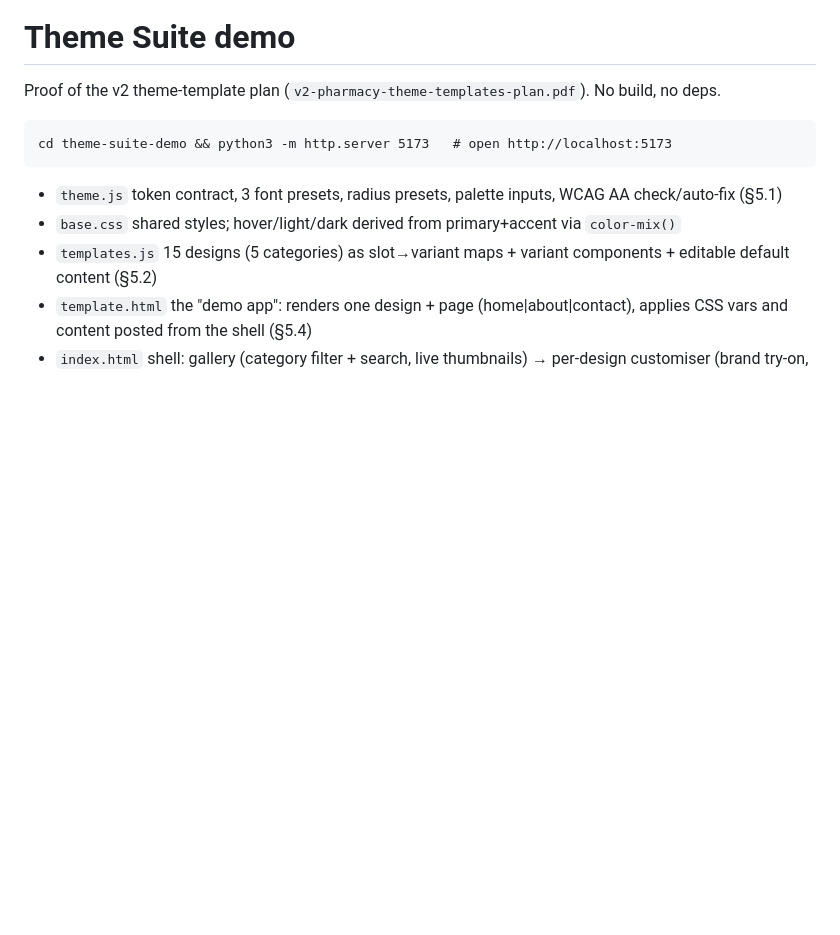
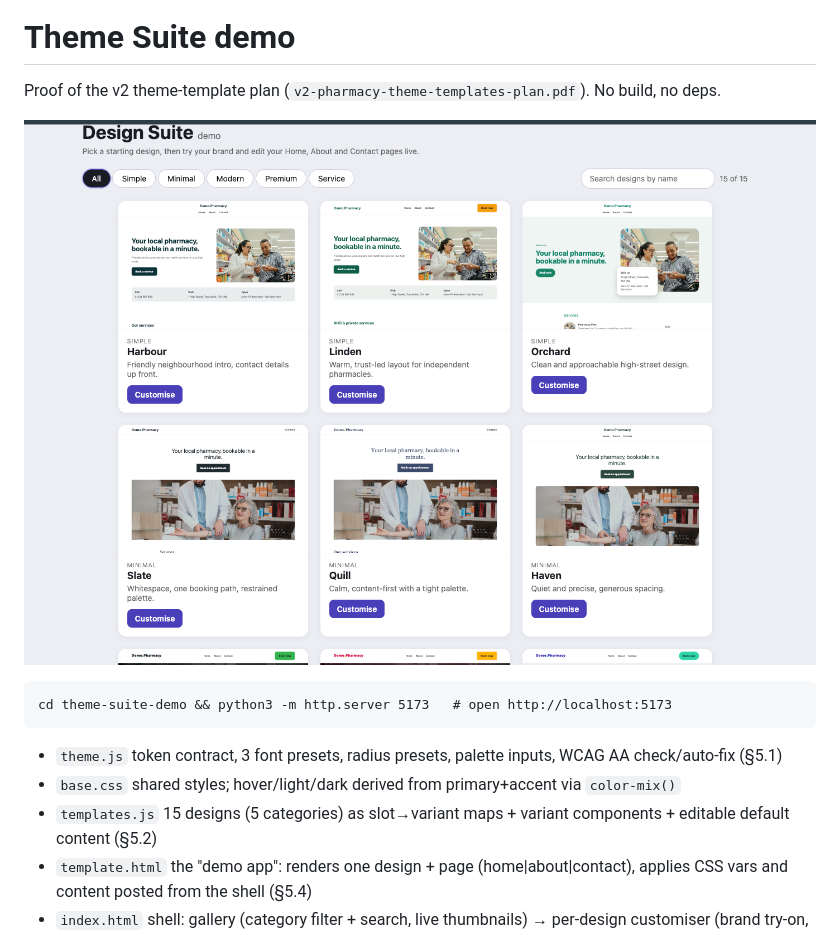
Before and after one commit to ajinkyabengal1/theme-suite-websites, a Markdown page: README.md, the part around the change. Drawn GitHub-style; pictures changed too: docs/gallery.png (added); blank space fills up the shorter version.

Commit message:
docs: add gallery screenshot to README

```diff
--- a/README.md
+++ b/README.md
@@ -1,5 +1,7 @@
 # Theme Suite demo
 Proof of the v2 theme-template plan (`v2-pharmacy-theme-templates-plan.pdf`). No build, no deps.
+
+![Design Suite gallery: 15 designs with category filter and search](docs/gallery.png)
 
     cd theme-suite-demo && python3 -m http.server 5173   # open http://localhost:5173
 
```
